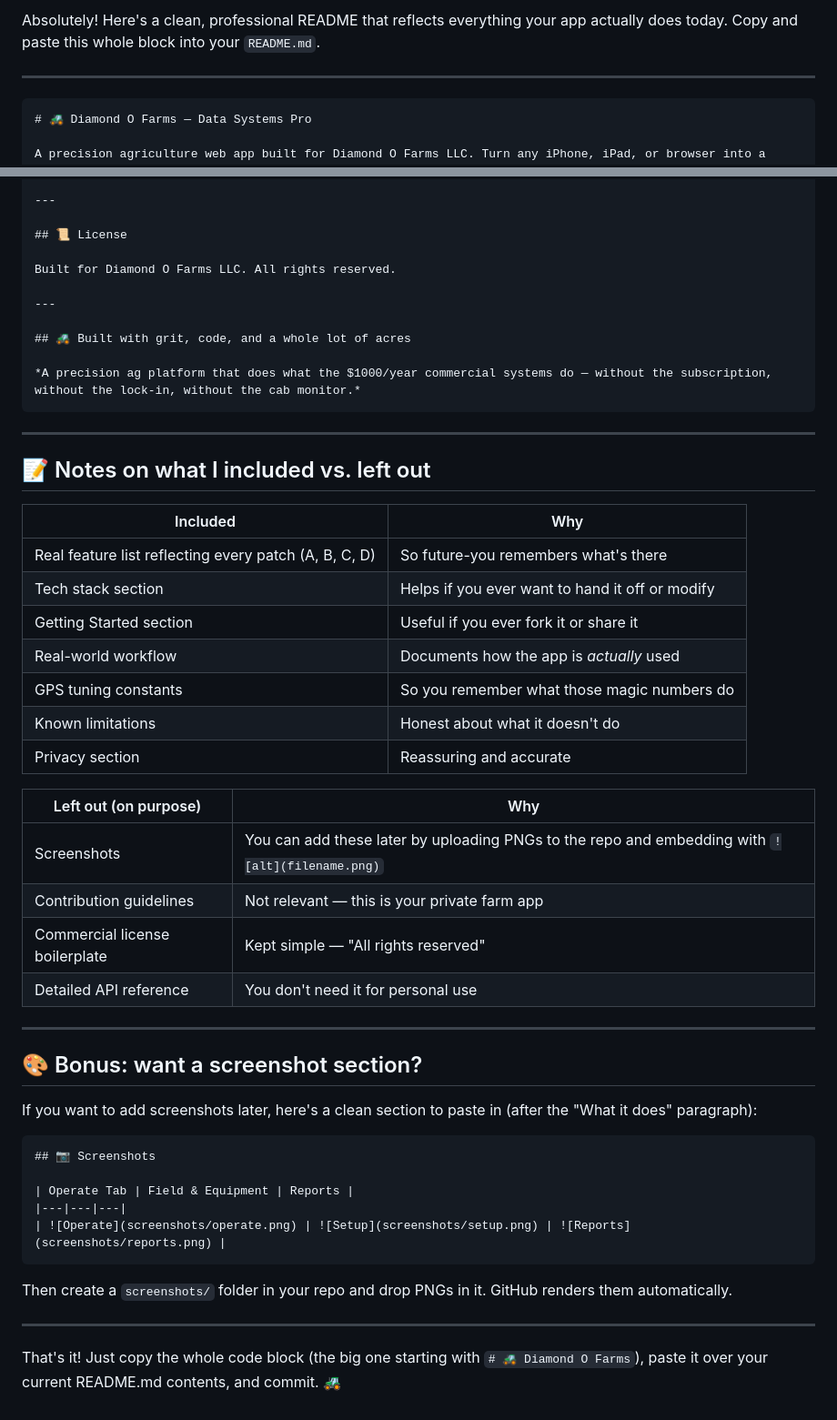
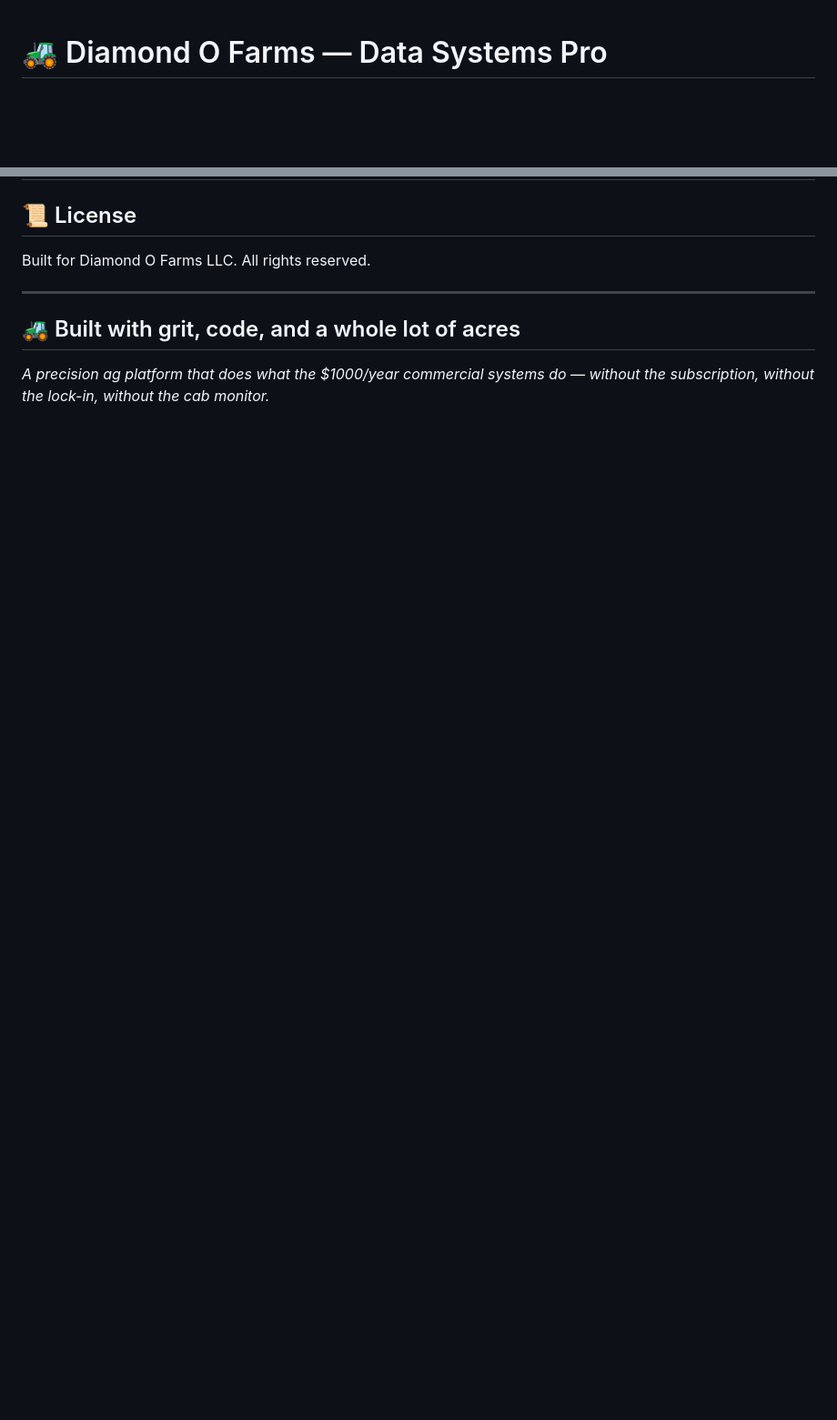
Before and after one commit to Otto-9092/Updated-farming-app, a Markdown page: README.md, 2 parts joined by grey strips. Shown at 91% size. Drawn GitHub-style; blank space fills up the shorter version.

`````diff
--- a/README.md
+++ b/README.md
@@ -1,8 +1,3 @@
-Absolutely! Here's a clean, professional README that reflects everything your app actually does today. Copy and paste this whole block into your `README.md`.
-
----
-
-````markdown
 # 🚜 Diamond O Farms — Data Systems Pro
 
 A precision agriculture web app built for Diamond O Farms LLC. Turn any iPhone, iPad, or browser into a full-featured field computer for spraying, planting, harvesting, tillage, and spreading — with live GPS, swath painting, multi-equipment management, and complete record-keeping.
@@ -232,45 +227,3 @@ Built for Diamond O Farms LLC. All rights reserved.
 ## 🚜 Built with grit, code, and a whole lot of acres
 
 *A precision ag platform that does what the $1000/year commercial systems do — without the subscription, without the lock-in, without the cab monitor.*
-````
-
----
-
-## 📝 Notes on what I included vs. left out
-
-| Included | Why |
-|---|---|
-| Real feature list reflecting every patch (A, B, C, D) | So future-you remembers what's there |
-| Tech stack section | Helps if you ever want to hand it off or modify |
-| Getting Started section | Useful if you ever fork it or share it |
-| Real-world workflow | Documents how the app is *actually* used |
-| GPS tuning constants | So you remember what those magic numbers do |
-| Known limitations | Honest about what it doesn't do |
-| Privacy section | Reassuring and accurate |
-
-| Left out (on purpose) | Why |
-|---|---|
-| Screenshots | You can add these later by uploading PNGs to the repo and embedding with `![alt](filename.png)` |
-| Contribution guidelines | Not relevant — this is your private farm app |
-| Commercial license boilerplate | Kept simple — "All rights reserved" |
-| Detailed API reference | You don't need it for personal use |
-
----
-
-## 🎨 Bonus: want a screenshot section?
-
-If you want to add screenshots later, here's a clean section to paste in (after the "What it does" paragraph):
-
-```markdown
-## 📷 Screenshots
-
-| Operate Tab | Field & Equipment | Reports |
-|---|---|---|
-| ![Operate](screenshots/operate.png) | ![Setup](screenshots/setup.png) | ![Reports](screenshots/reports.png) |
-```
-
-Then create a `screenshots/` folder in your repo and drop PNGs in it. GitHub renders them automatically.
-
----
-
-That's it! Just copy the whole code block (the big one starting with `# 🚜 Diamond O Farms`), paste it over your current README.md contents, and commit. 🚜
`````
